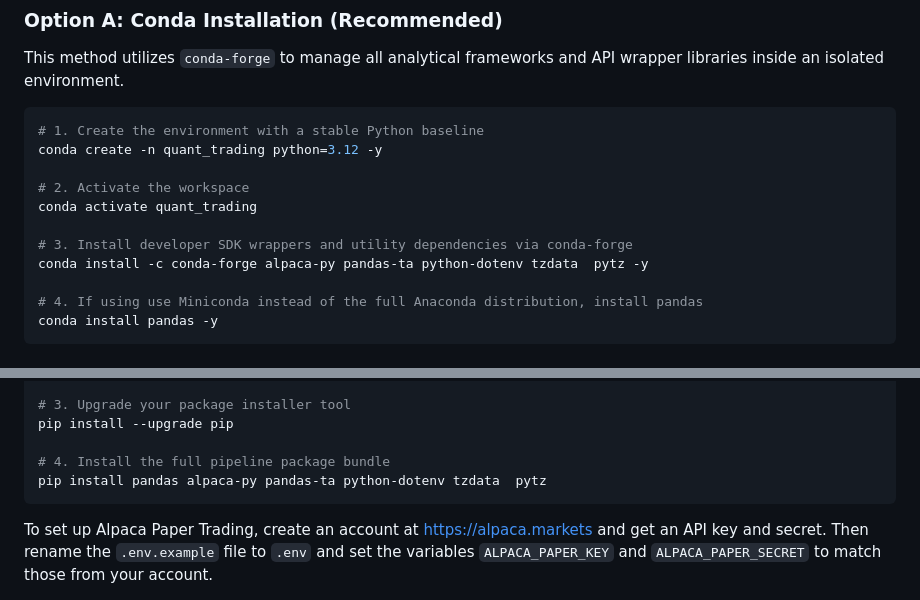
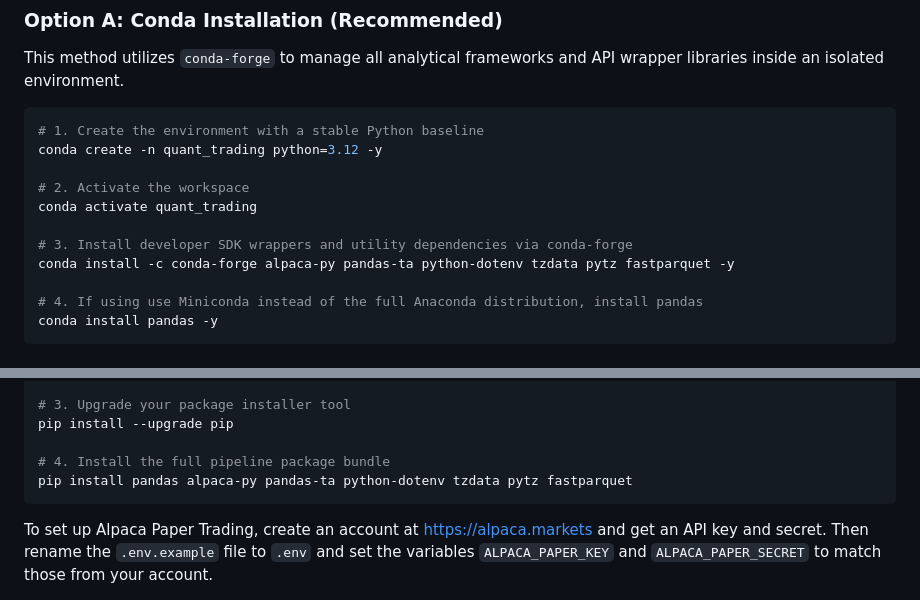
Before and after one commit to ptdriscoll/quant-trader, a Markdown page: README.md, 2 parts joined by grey strips. Rendered like a GitHub page.

Commit message:
Update install instructions for environments

````diff
--- a/README.md
+++ b/README.md
@@ -66,7 +66,7 @@ conda create -n quant_trading python=3.12 -y
 conda activate quant_trading
 
 # 3. Install developer SDK wrappers and utility dependencies via conda-forge
-conda install -c conda-forge alpaca-py pandas-ta python-dotenv tzdata  pytz -y
+conda install -c conda-forge alpaca-py pandas-ta python-dotenv tzdata pytz fastparquet -y
 
 # 4. If using use Miniconda instead of the full Anaconda distribution, install pandas
 conda install pandas -y
@@ -90,7 +90,7 @@ venv\Scripts\activate
 pip install --upgrade pip
 
 # 4. Install the full pipeline package bundle
-pip install pandas alpaca-py pandas-ta python-dotenv tzdata  pytz
+pip install pandas alpaca-py pandas-ta python-dotenv tzdata pytz fastparquet
 ```
 
 To set up Alpaca Paper Trading, create an account at [https://alpaca.markets](https://alpaca.markets) and get an API key and secret. Then rename the `.env.example` file to `.env` and set the variables `ALPACA_PAPER_KEY` and `ALPACA_PAPER_SECRET` to match those from your account.
````
